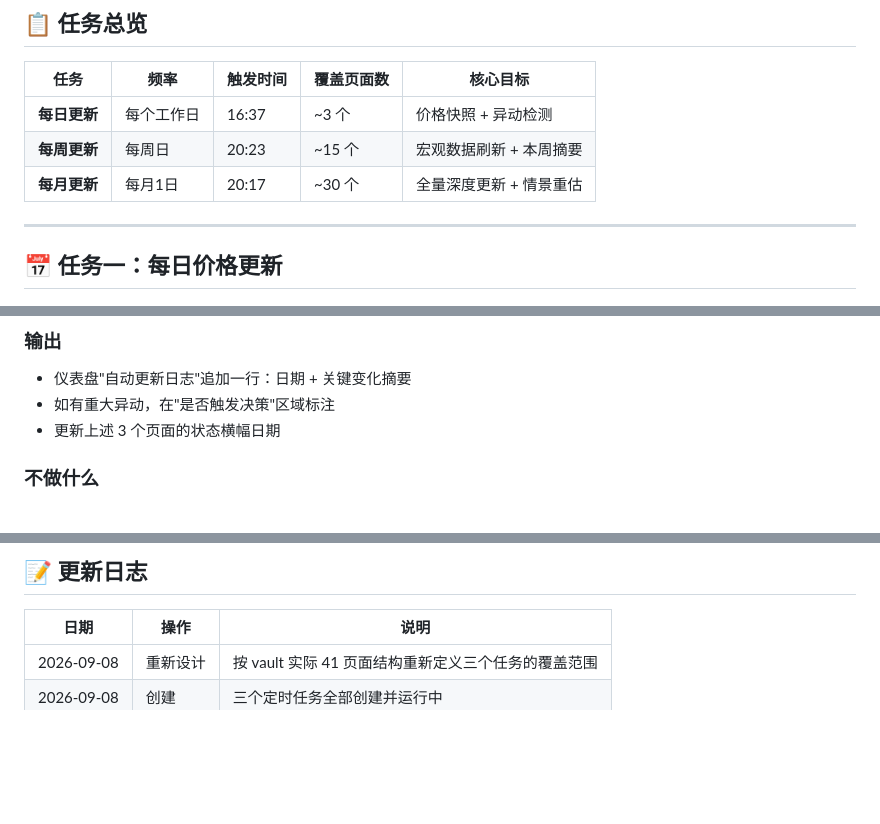
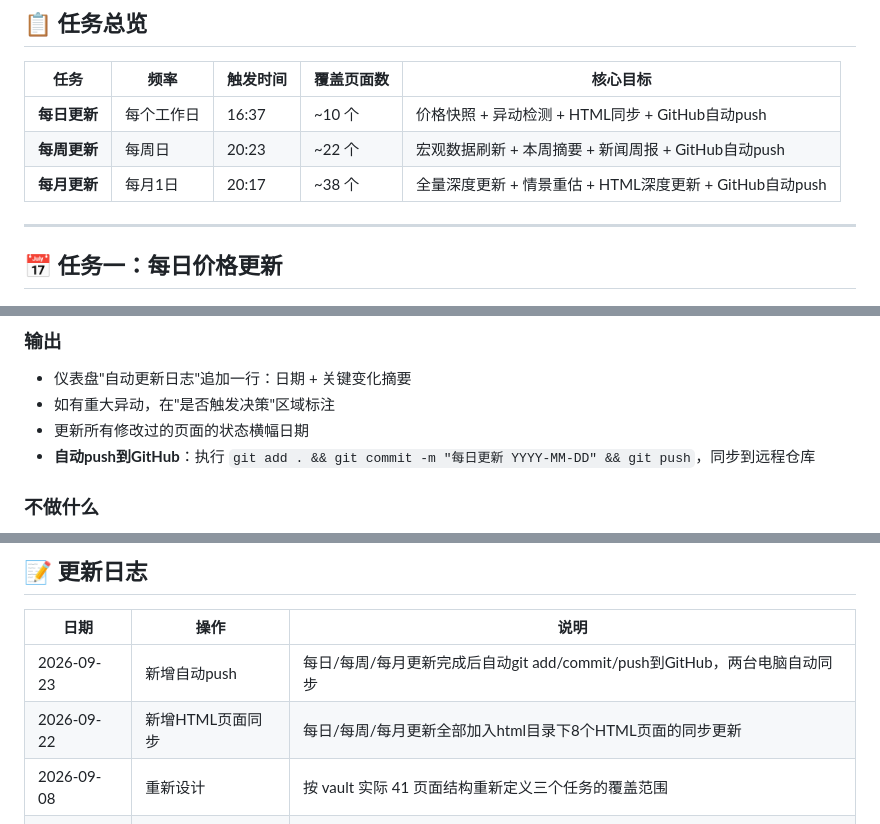
Before and after one commit to jytonyli/obsidian, a Markdown page: 🤖 自动化更新任务说明.md, 3 parts joined by grey strips. GitHub-like rendering; blank space fills up the shorter version.

Commit message:
更新任务说明：新增GitHub自动push步骤

```diff
--- a/🤖 自动化更新任务说明.md
+++ b/🤖 自动化更新任务说明.md
@@ -13,9 +13,9 @@
 
 | 任务       | 频率    | 触发时间  | 覆盖页面数 | 核心目标          |
 | -------- | ----- | ----- | ----- | ------------- |
-| **每日更新** | 每个工作日 | 16:37 | ~3 个  | 价格快照 + 异动检测   |
-| **每周更新** | 每周日   | 20:23 | ~15 个 | 宏观数据刷新 + 本周摘要 |
-| **每月更新** | 每月1日  | 20:17 | ~30 个 | 全量深度更新 + 情景重估 |
+| **每日更新** | 每个工作日 | 16:37 | ~10 个  | 价格快照 + 异动检测 + HTML同步 + GitHub自动push |
+| **每周更新** | 每周日   | 20:23 | ~22 个 | 宏观数据刷新 + 本周摘要 + 新闻周报 + GitHub自动push |
+| **每月更新** | 每月1日  | 20:17 | ~38 个 | 全量深度更新 + 情景重估 + HTML深度更新 + GitHub自动push |
 
 ---
 
@@ -55,7 +55,8 @@
 ### 输出
 - 仪表盘"自动更新日志"追加一行：日期 + 关键变化摘要
 - 如有重大异动，在"是否触发决策"区域标注
-- 更新上述 3 个页面的状态横幅日期
+- 更新所有修改过的页面的状态横幅日期
+- **自动push到GitHub**：执行 `git add . && git commit -m "每日更新 YYYY-MM-DD" && git push`，同步到远程仓库
 
 ### 不做什么
 - ❌ 不修改持仓数量和成本
@@ -207,5 +210,7 @@
 
 | 日期 | 操作 | 说明 |
 |---|---|---|
+| 2026-09-23 | 新增自动push | 每日/每周/每月更新完成后自动git add/commit/push到GitHub，两台电脑自动同步 |
+| 2026-09-22 | 新增HTML页面同步 | 每日/每周/每月更新全部加入html目录下8个HTML页面的同步更新 |
 | 2026-09-08 | 重新设计 | 按 vault 实际 41 页面结构重新定义三个任务的覆盖范围 |
 | 2026-09-08 | 创建 | 三个定时任务全部创建并运行中 |
```
Also changed, not shown: other parts of 🤖 自动化更新任务说明.md (+2 -0 lines).
